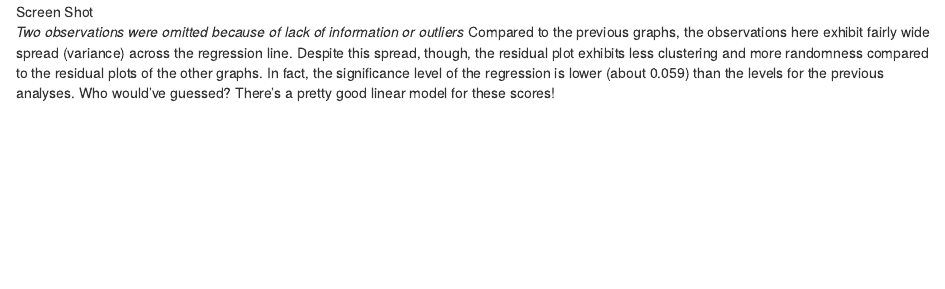
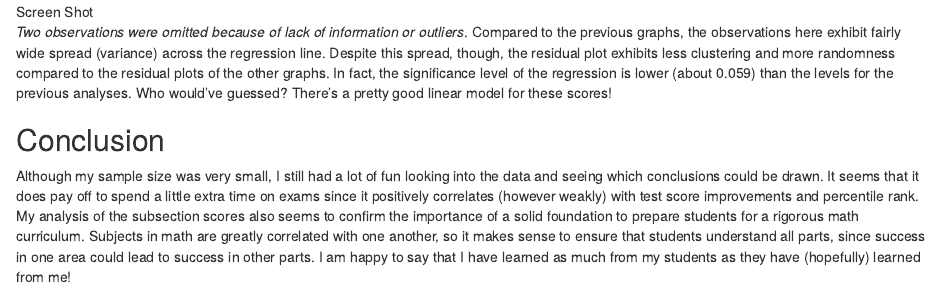
Before and after one commit to eric-m-ho/BTSJC, an R Markdown document (output/README.Rmd): the page in a window 1100 px wide, from 2550 px down. Rendered offline with R 4.5, knitr and Pandoc, with nearby package versions.

Commit message:
Conclusion

```diff
--- a/output/README.Rmd
+++ b/output/README.Rmd
@@ -136,7 +136,15 @@ ggplot(data = BTdata2, aes(x = MathChange, y = ReadingChange))+
 
 ![Screen Shot](https://github.com/ohrice/BTSJC/blob/master/plots/MathReadingChange.png)
 
-_Two observations were omitted because of lack of information or outliers_
+_Two observations were omitted because of lack of information or outliers_.
 Compared to the previous graphs, the observations here exhibit fairly wide spread (variance) across the regression line. Despite this spread, though, the
 residual plot exhibits less clustering and more randomness compared to the residual plots of the other graphs. In fact, the significance level of the
 regression is lower (about 0.059) than the levels for the previous analyses. Who would've guessed? There's a pretty good linear model for these scores!
+
+## Conclusion
+
+Although my sample size was very small, I still had a lot of fun looking into the data and seeing which conclusions could be drawn. It seems that it does
+pay off to spend a little extra time on exams since it positively correlates (however weakly) with test score improvements and percentile rank. My
+analysis of the subsection scores also seems to confirm the importance of a solid foundation to prepare students for a rigorous math curriculum. Subjects in math are greatly correlated
+with one another, so it makes sense to ensure that students understand all parts, since success in one area could lead to success in other parts. I am happy
+to say that I have learned as much from my students as they have (hopefully) learned from me!
```
